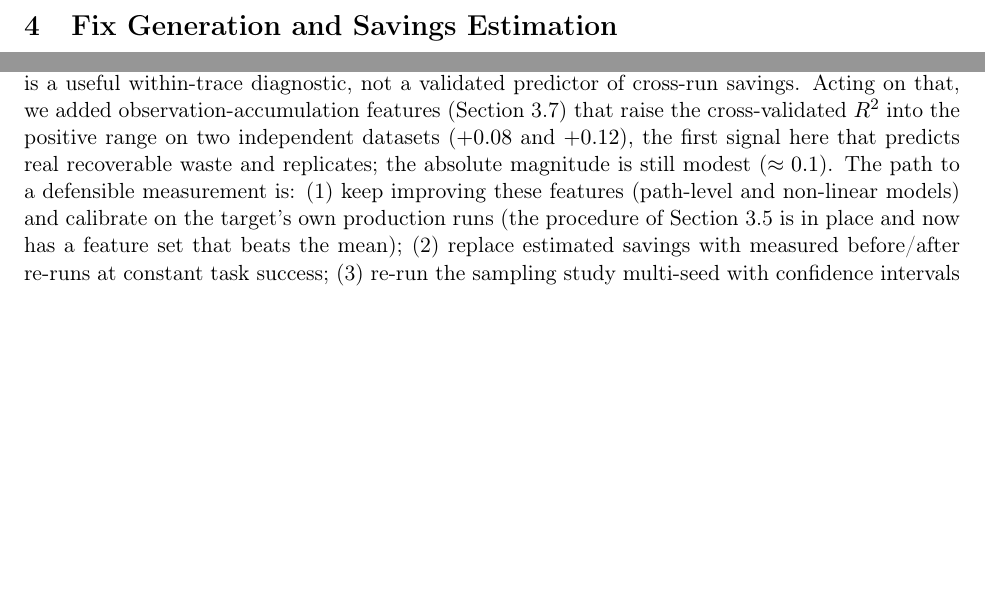
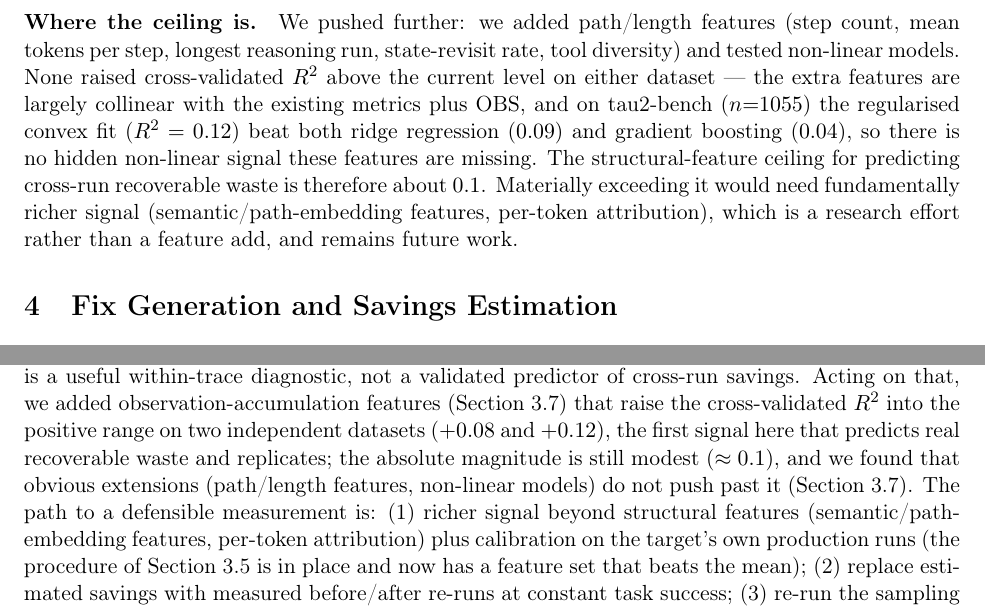
Before and after one commit to ZulfaqarHafez/TraceRazor, a LaTeX paper (paper/tracerazor.tex): two parts of pages 6 and 9 of 10, joined at a grey line, cut at the place of the change, the shorter picture padded with empty space. Compiled offline with pdfLaTeX.

Commit message:
Explore further features (ceiling ~0.1) + real-framework integration tests
Push-predictiveness exploration (rerun on real data):
- Add path/length features to report.features (step_count_norm, mean_step_tokens_norm,
  reasoning_run_max, revisit_rate, tool_diversity) and a --feature-keys flag.
- Validated on tau-bench and tau2-bench: these features are collinear with the
  existing metrics+OBS and do NOT raise CV R^2. Non-linear models underperform
  the regularised convex fit (tau2: convex 0.12 > ridge 0.09 > GBM 0.04), so
  there's no hidden signal — the structural-feature ceiling is ~0.1. Paper's
  "Better features" + conclusion updated to state this honestly; exceeding it
  needs richer semantic/path-embedding signal (future work).

Real-framework integration tests:
- tests/test_integrations_real.py drives the LangGraph callback with real
  langchain_core events and the OpenAI-Agents hooks bound to the real RunHooks
  base, then audits against the binary (gated on lib + binary; skip otherwise).
- CI python job installs the langgraph + agents extras so these run.

Paper rebuilt (10 pages); core builds; calibration + integration smoke tests pass.

```diff
--- a/paper/tracerazor.tex
+++ b/paper/tracerazor.tex
@@ -320,3 +319,15 @@ be re-checked on other domains (e.g.\ coding agents) via the calibration tool.
+\paragraph{Where the ceiling is.} We pushed further: we added path/length
+features (step count, mean tokens per step, longest reasoning run, state-revisit
+rate, tool diversity) and tested non-linear models. None raised cross-validated
+$R^2$ above the current level on either dataset --- the extra features are largely
+collinear with the existing metrics plus OBS, and on tau2-bench ($n{=}1055$) the
+regularised convex fit ($R^2 = 0.12$) beat both ridge regression ($0.09$) and
+gradient boosting ($0.04$), so there is no hidden non-linear signal these
+features are missing. The structural-feature ceiling for predicting cross-run
+recoverable waste is therefore about $0.1$. Materially exceeding it would need
+fundamentally richer signal (semantic/path-embedding features, per-token
+attribution), which is a research effort rather than a feature add, and remains
+future work.
 
 \section{Fix Generation and Savings Estimation}
 \label{sec:fixes}
@@ -517,11 +528,13 @@ savings. Acting on that, we added observation-accumulation features
 (Section~\ref{sec:betterfeatures}) that raise the cross-validated $R^2$ into the
 positive range on two independent datasets ($+0.08$ and $+0.12$), the first
 signal here that predicts real recoverable waste and replicates; the absolute
-magnitude is still modest ($\approx 0.1$). The path to a defensible measurement
-is: (1) keep improving these features (path-level and non-linear models) and
-calibrate on the target's own production runs (the procedure of
-Section~\ref{sec:calib} is in place and now has a feature set that beats the
-mean); (2) replace estimated savings with measured
+magnitude is still modest ($\approx 0.1$), and we found that obvious extensions
+(path/length features, non-linear models) do not push past it
+(Section~\ref{sec:betterfeatures}). The path to a defensible measurement is:
+(1) richer signal beyond structural features (semantic/path-embedding features,
+per-token attribution) plus calibration on the target's own production runs (the
+procedure of Section~\ref{sec:calib} is in place and now has a feature set that
+beats the mean); (2) replace estimated savings with measured
 before/after re-runs at constant task success; (3) re-run the sampling study
 multi-seed with confidence intervals and a deployable (non-oracle) selector; and
 (4) define and label substitutability on real data. Until then, TraceRazor is
```
Also changed, not shown: CHANGELOG.md, paper/tracerazor.tex (5 more changed lines).
